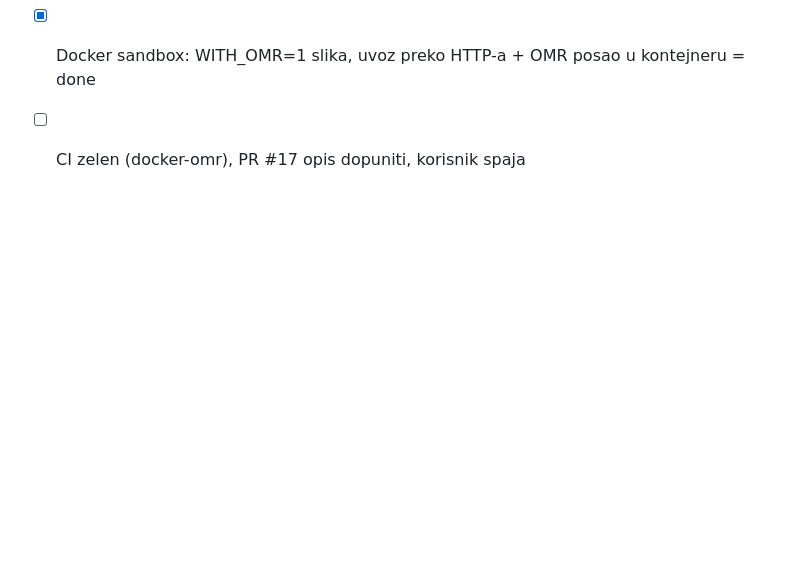
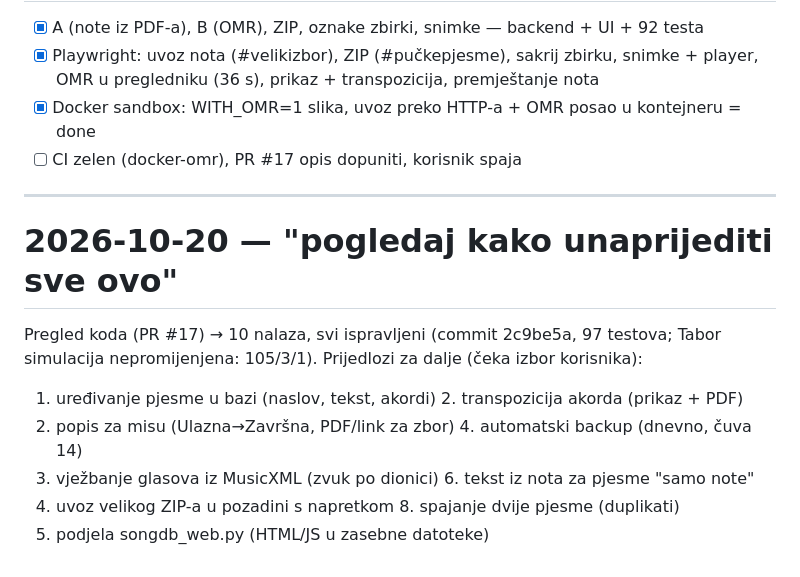
Before and after one commit to pupsyyy/pjesme_print, a Markdown page: docs/BAZA_PJESAMA_NAPREDAK.md, the part around the change. Drawn GitHub-style; blank space fills up the shorter version.

Commit message:
Dnevnik: ispravci iz pregleda i prijedlozi za dalje
Co-Authored-By: Claude Opus 5.5 <noreply@anthropic.com>
Claude-Session: https://claude.ai/code/session_01EoxPqkiCZ2FyjGkqRV1URn

```diff
--- a/docs/BAZA_PJESAMA_NAPREDAK.md
+++ b/docs/BAZA_PJESAMA_NAPREDAK.md
@@ -211,3 +211,13 @@ Korisnikov primjer: "Isus Najljepše ime - Full Score.pdf" (Sibelius 7.5, SATB,
       OMR u pregledniku (36 s), prikaz + transpozicija, premještanje nota
 - [x] Docker sandbox: WITH_OMR=1 slika, uvoz preko HTTP-a + OMR posao u kontejneru = done
 - [ ] CI zelen (docker-omr), PR #17 opis dopuniti, korisnik spaja
+
+---
+# 2026-10-20 — "pogledaj kako unaprijediti sve ovo"
+Pregled koda (PR #17) → 10 nalaza, svi ispravljeni (commit 2c9be5a, 97 testova; Tabor simulacija
+nepromijenjena: 105/3/1). Prijedlozi za dalje (čeka izbor korisnika):
+1. uređivanje pjesme u bazi (naslov, tekst, akordi) 2. transpozicija akorda (prikaz + PDF)
+3. popis za misu (Ulazna→Završna, PDF/link za zbor) 4. automatski backup (dnevno, čuva 14)
+5. vježbanje glasova iz MusicXML (zvuk po dionici) 6. tekst iz nota za pjesme "samo note"
+7. uvoz velikog ZIP-a u pozadini s napretkom 8. spajanje dvije pjesme (duplikati)
+9. podjela songdb_web.py (HTML/JS u zasebne datoteke)
```
